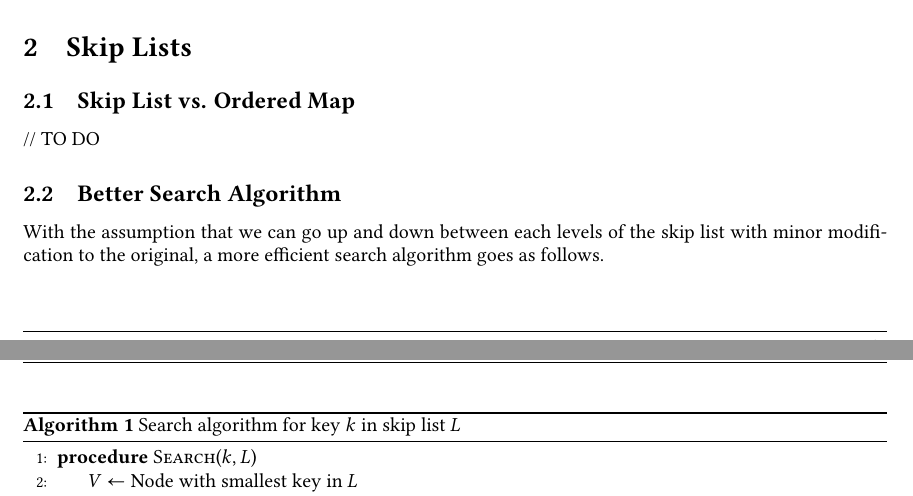
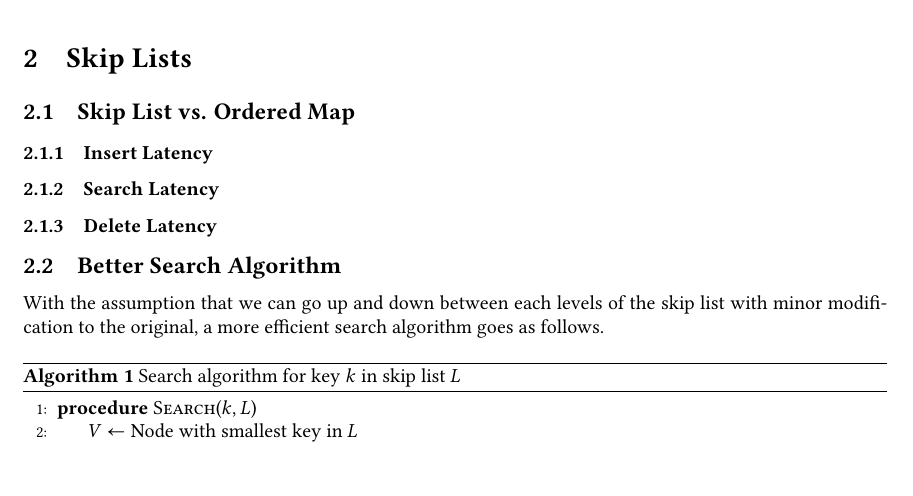
Before and after one commit to nngerncham/cs315_apal, a LaTeX problem sheet (assignments/asn01/report/main.tex, which reads assignments/asn01/report/03-skip-lists.tex): two parts of pages 3 and 4 of 7 before the commit and part of page 4 of 7 after it, the two joined at a grey line, cut so that both start at the same text, the shorter picture padded with empty space. Compiled offline with pdfLaTeX.

Commit message:
latency analysis for skip list added

```diff
--- a/assignments/asn01/report/03-skip-lists.tex
+++ b/assignments/asn01/report/03-skip-lists.tex
@@ -2,7 +2,9 @@
 
 \subsection{Skip List vs. Ordered Map}
 
-// TO DO
+\subsubsection{Insert Latency}
+\subsubsection{Search Latency}
+\subsubsection{Delete Latency}
 
 \subsection{Better Search Algorithm}
 
```
Also changed, not shown: assignments/asn01/03-skip-list/Makefile, assignments/asn01/report/graphics/03-delete-latencies.png (added), assignments/asn01/report/graphics/03-insert-latencies.png (added), assignments/asn01/report/graphics/03-search-latencies.png (added), 2 other files.
